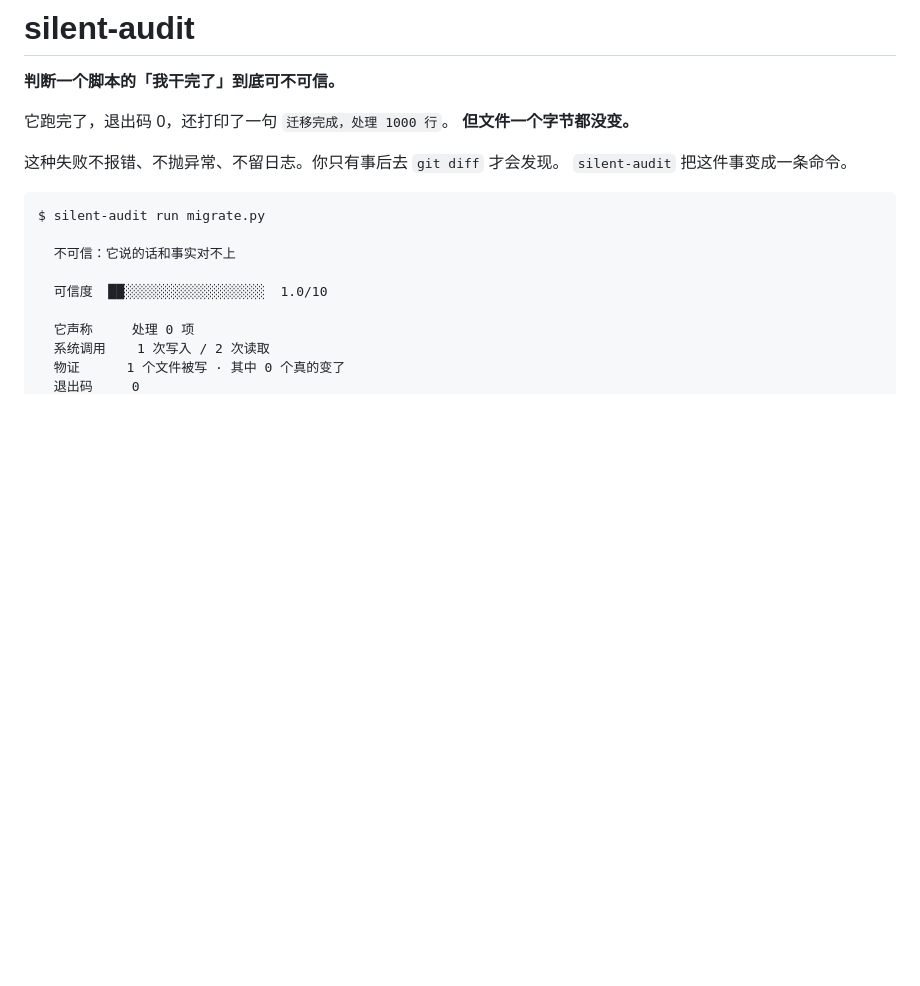
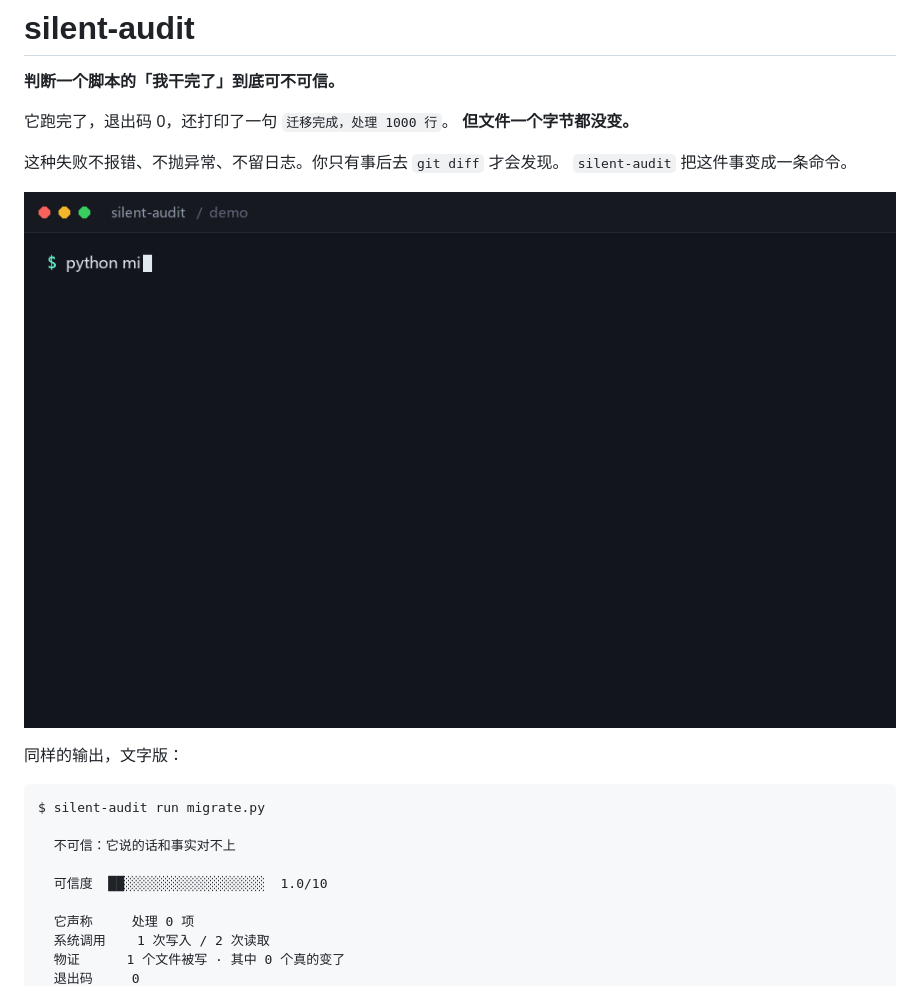
Before and after one commit to pgy763/silent-audit, a Markdown page: README.md, the part around the change. Rendered like a GitHub page; pictures changed too: docs/demo.gif (added); blank space fills up the shorter version.

Commit message:
docs: README 顶部加演示 GIF（Pillow 逐帧绘制）

````diff
--- a/README.md
+++ b/README.md
@@ -7,6 +7,10 @@
 
 这种失败不报错、不抛异常、不留日志。你只有事后去 `git diff` 才会发现。
 `silent-audit` 把这件事变成一条命令。
+
+![跑脚本 → 它说完成了 → 数一下，0 行 → silent-audit 判决](docs/demo.gif)
+
+同样的输出，文字版：
 
 ```
 $ silent-audit run migrate.py
````
Also changed, not shown: 1 other file.
